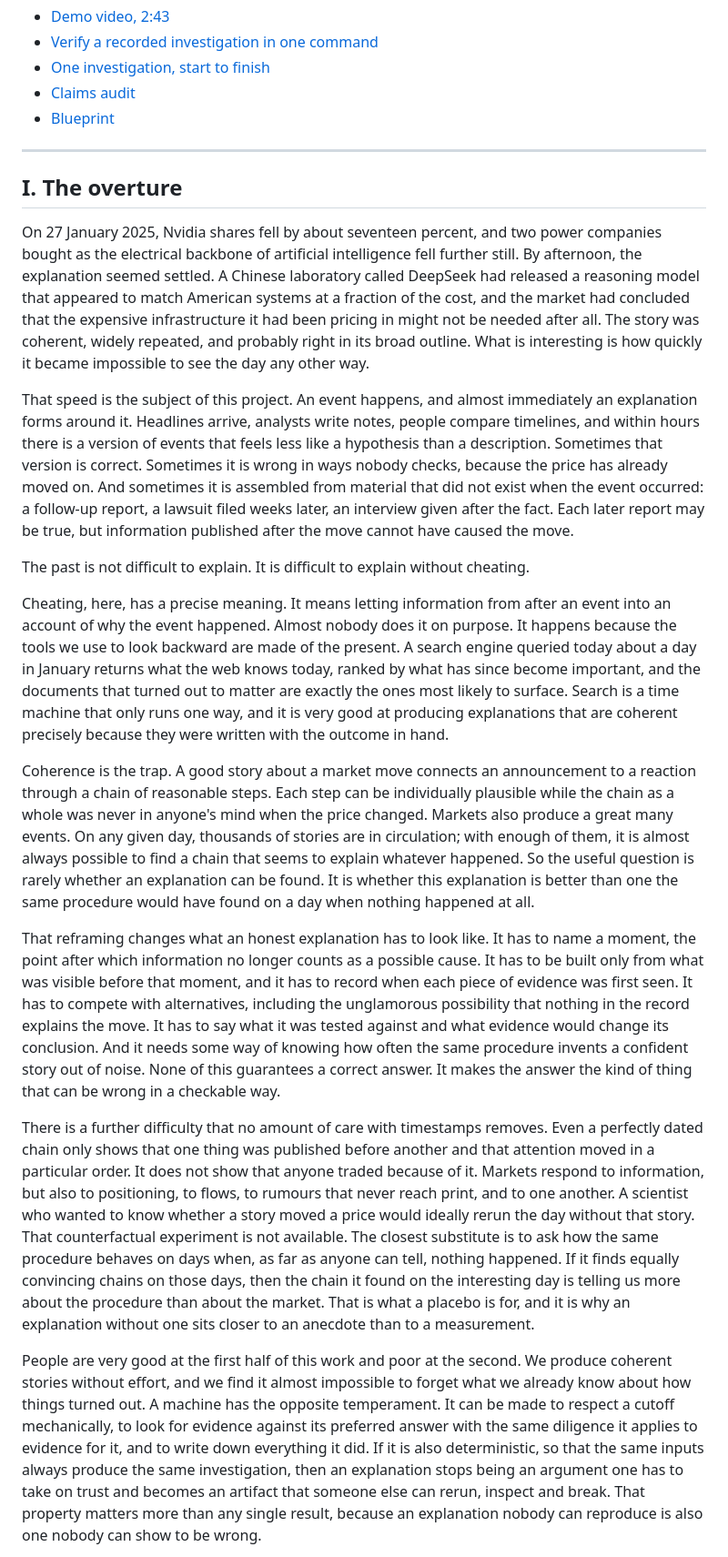
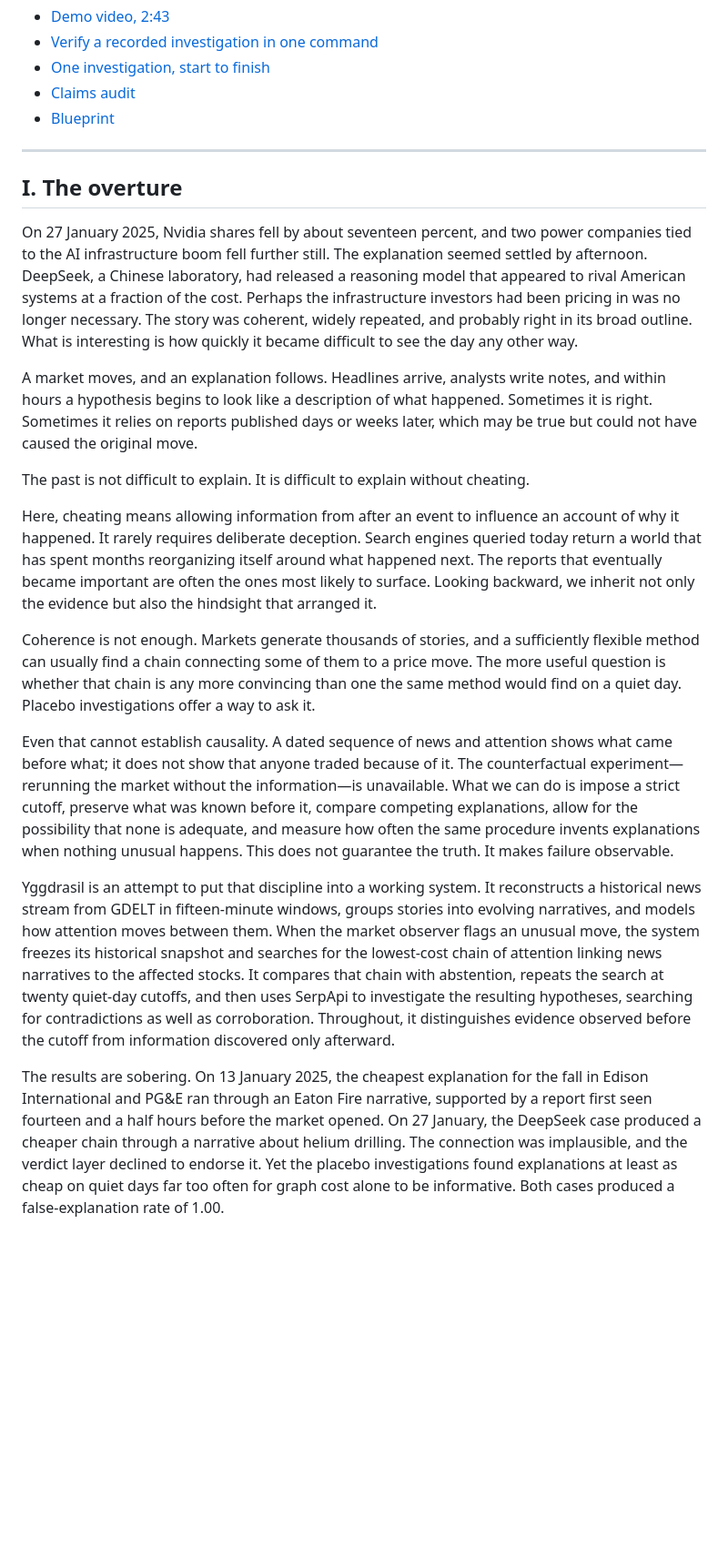
Before and after one commit to notPhani/Yggdrasil-Research, a Markdown page: README.md, the part around one of its changes. Shown at 91% size. Rendered like a GitHub page; blank space fills up the shorter version.

```diff
--- a/README.md
+++ b/README.md
@@ -10,22 +10,21 @@
 - [Blueprint](https://notphani.github.io/Yggdrasil-Research/blueprint/)
 
 ---
-
 ## I. The overture
 
-On 27 January 2025, Nvidia shares fell by about seventeen percent, and two power companies bought as the electrical backbone of artificial intelligence fell further still. By afternoon, the explanation seemed settled. A Chinese laboratory called DeepSeek had released a reasoning model that appeared to match American systems at a fraction of the cost, and the market had concluded that the expensive infrastructure it had been pricing in might not be needed after all. The story was coherent, widely repeated, and probably right in its broad outline. What is interesting is how quickly it became impossible to see the day any other way.
+On 27 January 2025, Nvidia shares fell by about seventeen percent, and two power companies tied to the AI infrastructure boom fell further still. The explanation seemed settled by afternoon. DeepSeek, a Chinese laboratory, had released a reasoning model that appeared to rival American systems at a fraction of the cost. Perhaps the infrastructure investors had been pricing in was no longer necessary. The story was coherent, widely repeated, and probably right in its broad outline. What is interesting is how quickly it became difficult to see the day any other way.
 
-That speed is the subject of this project. An event happens, and almost immediately an explanation forms around it. Headlines arrive, analysts write notes, people compare timelines, and within hours there is a version of events that feels less like a hypothesis than a description. Sometimes that version is correct. Sometimes it is wrong in ways nobody checks, because the price has already moved on. And sometimes it is assembled from material that did not exist when the event occurred: a follow-up report, a lawsuit filed weeks later, an interview given after the fact. Each later report may be true, but information published after the move cannot have caused the move.
+A market moves, and an explanation follows. Headlines arrive, analysts write notes, and within hours a hypothesis begins to look like a description of what happened. Sometimes it is right. Sometimes it relies on reports published days or weeks later, which may be true but could not have caused the original move.
 
 The past is not difficult to explain. It is difficult to explain without cheating.
 
-Cheating, here, has a precise meaning. It means letting information from after an event into an account of why the event happened. Almost nobody does it on purpose. It happens because the tools we use to look backward are made of the present. A search engine queried today about a day in January returns what the web knows today, ranked by what has since become important, and the documents that turned out to matter are exactly the ones most likely to surface. Search is a time machine that only runs one way, and it is very good at producing explanations that are coherent precisely because they were written with the outcome in hand.
+Here, cheating means allowing information from after an event to influence an account of why it happened. It rarely requires deliberate deception. Search engines queried today return a world that has spent months reorganizing itself around what happened next. The reports that eventually became important are often the ones most likely to surface. Looking backward, we inherit not only the evidence but also the hindsight that arranged it.
 
-Coherence is the trap. A good story about a market move connects an announcement to a reaction through a chain of reasonable steps. Each step can be individually plausible while the chain as a whole was never in anyone's mind when the price changed. Markets also produce a great many events. On any given day, thousands of stories are in circulation; with enough of them, it is almost always possible to find a chain that seems to explain whatever happened. So the useful question is rarely whether an explanation can be found. It is whether this explanation is better than one the same procedure would have found on a day when nothing happened at all.
+Coherence is not enough. Markets generate thousands of stories, and a sufficiently flexible method can usually find a chain connecting some of them to a price move. The more useful question is whether that chain is any more convincing than one the same method would find on a quiet day. Placebo investigations offer a way to ask it.
 
-That reframing changes what an honest explanation has to look like. It has to name a moment, the point after which information no longer counts as a possible cause. It has to be built only from what was visible before that moment, and it has to record when each piece of evidence was first seen. It has to compete with alternatives, including the unglamorous possibility that nothing in the record explains the move. It has to say what it was tested against and what evidence would change its conclusion. And it needs some way of knowing how often the same procedure invents a confident story out of noise. None of this guarantees a correct answer. It makes the answer the kind of thing that can be wrong in a checkable way.
+Even that cannot establish causality. A dated sequence of news and attention shows what came before what; it does not show that anyone traded because of it. The counterfactual experiment—rerunning the market without the information—is unavailable. What we can do is impose a strict cutoff, preserve what was known before it, compare competing explanations, allow for the possibility that none is adequate, and measure how often the same procedure invents explanations when nothing unusual happens. This does not guarantee the truth. It makes failure observable.
 
-There is a further difficulty that no amount of care with timestamps removes. Even a perfectly dated chain only shows that one thing was published before another and that attention moved in a particular order. It does not show that anyone traded because of it. Markets respond to information, but also to positioning, to flows, to rumours that never reach print, and to one another. A scientist who wanted to know whether a story moved a price would ideally rerun the day without that story. That counterfactual experiment is not available. The closest substitute is to ask how the same procedure behaves on days when, as far as anyone can tell, nothing happened. If it finds equally convincing chains on those days, then the chain it found on the interesting day is telling us more about the procedure than about the market. That is what a placebo is for, and it is why an explanation without one sits closer to an anecdote than to a measurement.
+Yggdrasil is an attempt to put that discipline into a working system. It reconstructs a historical news stream from GDELT in fifteen-minute windows, groups stories into evolving narratives, and models how attention moves between them. When the market observer flags an unusual move, the system freezes its historical snapshot and searches for the lowest-cost chain of attention linking news narratives to the affected stocks. It compares that chain with abstention, repeats the search at twenty quiet-day cutoffs, and then uses SerpApi to investigate the resulting hypotheses, searching for contradictions as well as corroboration. Throughout, it distinguishes evidence observed before the cutoff from information discovered only afterward.
 
-People are very good at the first half of this work and poor at the second. We produce coherent stories without effort, and we find it almost impossible to forget what we already know about how things turned out. A machine has the opposite temperament. It can be made to respect a cutoff mechanically, to look for evidence against its preferred answer with the same diligence it applies to evidence for it, and to write down everything it did. If it is also deterministic, so that the same inputs always produce the same investigation, then an explanation stops being an argument one has to take on trust and becomes an artifact that someone else can rerun, inspect and break. That property matters more than any single result, because an explanation nobody can reproduce is also one nobody can show to be wrong.
+The results are sobering. On 13 January 2025, the cheapest explanation for the fall in Edison International and PG&E ran through an Eaton Fire narrative, supported by a report first seen fourteen and a half hours before the market opened. On 27 January, the DeepSeek case produced a cheaper chain through a narrative about helium drilling. The connection was implausible, and the verdict layer declined to endorse it. Yet the placebo investigations found explanations at least as cheap on quiet days far too often for graph cost alone to be informative. Both cases produced a false-explanation rate of 1.00.
 
```
Also changed, not shown: other parts of README.md (+1 -5 lines).
